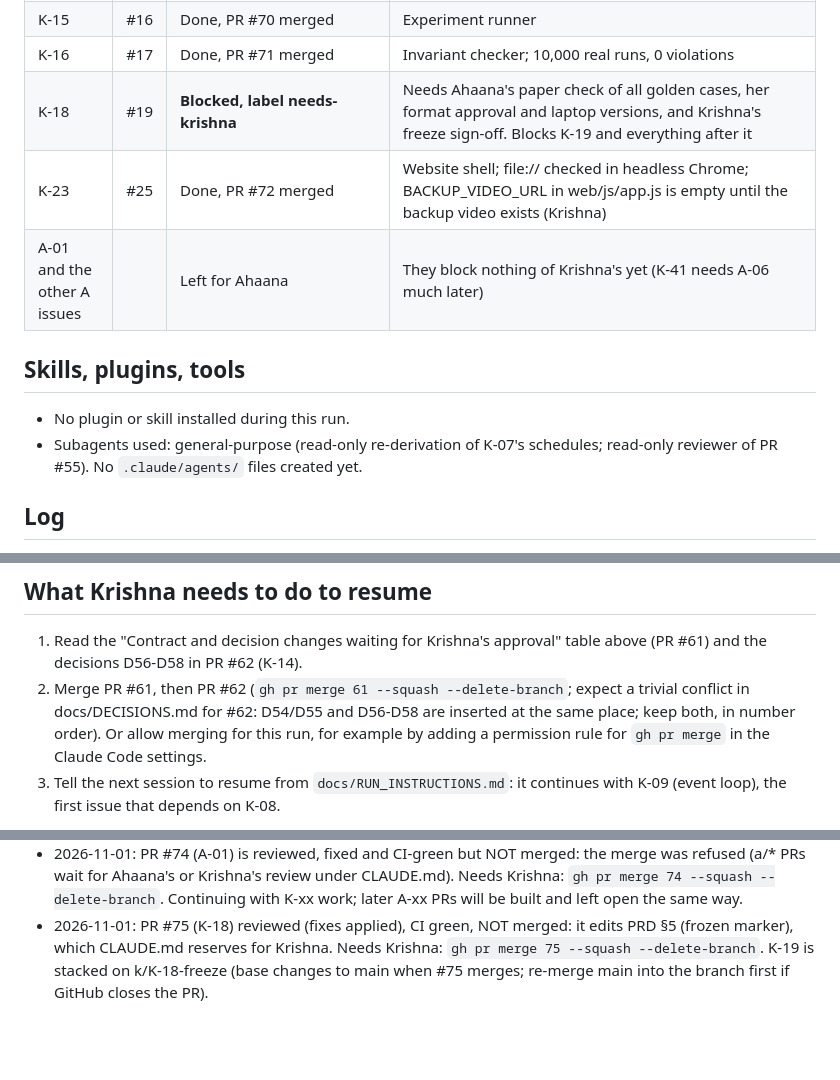
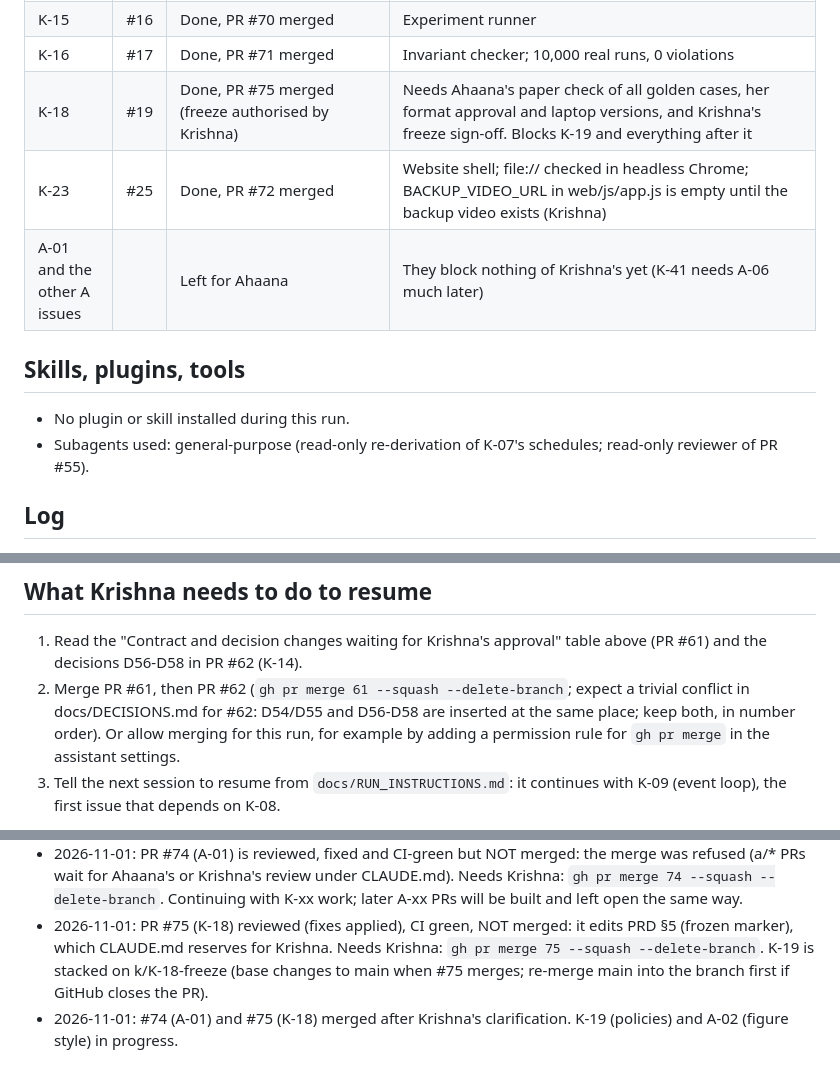
Before and after one commit to krishnasharma1493/APRM, a Markdown page: docs/PROGRESS.md, 3 parts joined by grey strips. GitHub-like rendering; blank space fills up the shorter version.

Commit message:
Record A-01 and K-18 merges

```diff
--- a/docs/PROGRESS.md
+++ b/docs/PROGRESS.md
@@ -25,14 +25,14 @@ Rules for the run: `docs/RUN_INSTRUCTIONS.md`. Updated by the orchestrator after
 | K-13 | #14 | Done, PR #67 merged (Krishna told the run to merge it, including the PRD §5 `aprm_last_error` row) | WebAssembly build, 28 JS tests, native ASan driver, CI job; D64 |
 | K-15 | #16 | Done, PR #70 merged | Experiment runner |
 | K-16 | #17 | Done, PR #71 merged | Invariant checker; 10,000 real runs, 0 violations |
-| K-18 | #19 | **Blocked, label needs-krishna** | Needs Ahaana's paper check of all golden cases, her format approval and laptop versions, and Krishna's freeze sign-off. Blocks K-19 and everything after it |
+| K-18 | #19 | Done, PR #75 merged (freeze authorised by Krishna) | Needs Ahaana's paper check of all golden cases, her format approval and laptop versions, and Krishna's freeze sign-off. Blocks K-19 and everything after it |
 | K-23 | #25 | Done, PR #72 merged | Website shell; file:// checked in headless Chrome; BACKUP_VIDEO_URL in web/js/app.js is empty until the backup video exists (Krishna) |
 | A-01 and the other A issues | | Left for Ahaana | They block nothing of Krishna's yet (K-41 needs A-06 much later) |
 
 ## Skills, plugins, tools
 
 - No plugin or skill installed during this run.
-- Subagents used: general-purpose (read-only re-derivation of K-07's schedules; read-only reviewer of PR #55). No `.claude/agents/` files created yet.
+- Subagents used: general-purpose (read-only re-derivation of K-07's schedules; read-only reviewer of PR #55).
 
 ## Log
 
@@ -60,7 +60,7 @@ Already merged earlier and also worth a look: DECISIONS D53 (K-04, `JsonBuf`, UT
 ## What Krishna needs to do to resume
 
 1. Read the "Contract and decision changes waiting for Krishna's approval" table above (PR #61) and the decisions D56-D58 in PR #62 (K-14).
-2. Merge PR #61, then PR #62 (`gh pr merge 61 --squash --delete-branch`; expect a trivial conflict in docs/DECISIONS.md for #62: D54/D55 and D56-D58 are inserted at the same place; keep both, in number order). Or allow merging for this run, for example by adding a permission rule for `gh pr merge` in the Claude Code settings.
+2. Merge PR #61, then PR #62 (`gh pr merge 61 --squash --delete-branch`; expect a trivial conflict in docs/DECISIONS.md for #62: D54/D55 and D56-D58 are inserted at the same place; keep both, in number order). Or allow merging for this run, for example by adding a permission rule for `gh pr merge` in the assistant settings.
 3. Tell the next session to resume from `docs/RUN_INSTRUCTIONS.md`: it continues with K-09 (event loop), the first issue that depends on K-08.
 - 2026-11-01: Krishna merged #61 and #62 by hand (the permission system refuses merges by the run). Rule for the rest of the run: each finished PR waits for Krishna to merge it; work that does not depend on an unmerged PR continues. Started K-09 and K-17 in parallel (disjoint files).
 - 2026-11-01: PR #63 (K-17) and PR #64 (K-09) are finished and waiting for Krishna to merge. Merging by the run is blocked by the permission system; adding a project permission rule for `gh pr merge` was also blocked ("Self-Modification"), so Krishna has to add it (`/permissions`, rule `Bash(gh pr merge *)`) or merge in the browser. After they are merged the next eligible issues are K-10 and K-11 (both depend on K-09), then K-12, K-13 (K-13 needs K-10, K-11), K-15, K-16.
@@ -81,3 +81,4 @@ Reviews found and fixed real defects in: K-04 (invalid UTF-8 in JSON), K-06 (mis
 - 2026-11-01: K-18 freeze: O-2 (knapsack_eps representation) is still open and belongs to K-34. Chose to freeze PRD §5 with an explicit exception for `knapsack_eps` (changes only through the PRD §13 process) instead of settling O-2 early. Ahaana's paper check and format approval stay marked 'awaiting Ahaana'.
 - 2026-11-01: PR #74 (A-01) is reviewed, fixed and CI-green but NOT merged: the merge was refused (a/* PRs wait for Ahaana's or Krishna's review under CLAUDE.md). Needs Krishna: `gh pr merge 74 --squash --delete-branch`. Continuing with K-xx work; later A-xx PRs will be built and left open the same way.
 - 2026-11-01: PR #75 (K-18) reviewed (fixes applied), CI green, NOT merged: it edits PRD §5 (frozen marker), which CLAUDE.md reserves for Krishna. Needs Krishna: `gh pr merge 75 --squash --delete-branch`. K-19 is stacked on k/K-18-freeze (base changes to main when #75 merges; re-merge main into the branch first if GitHub closes the PR).
+- 2026-11-01: #74 (A-01) and #75 (K-18) merged after Krishna's clarification. K-19 (policies) and A-02 (figure style) in progress.
```
